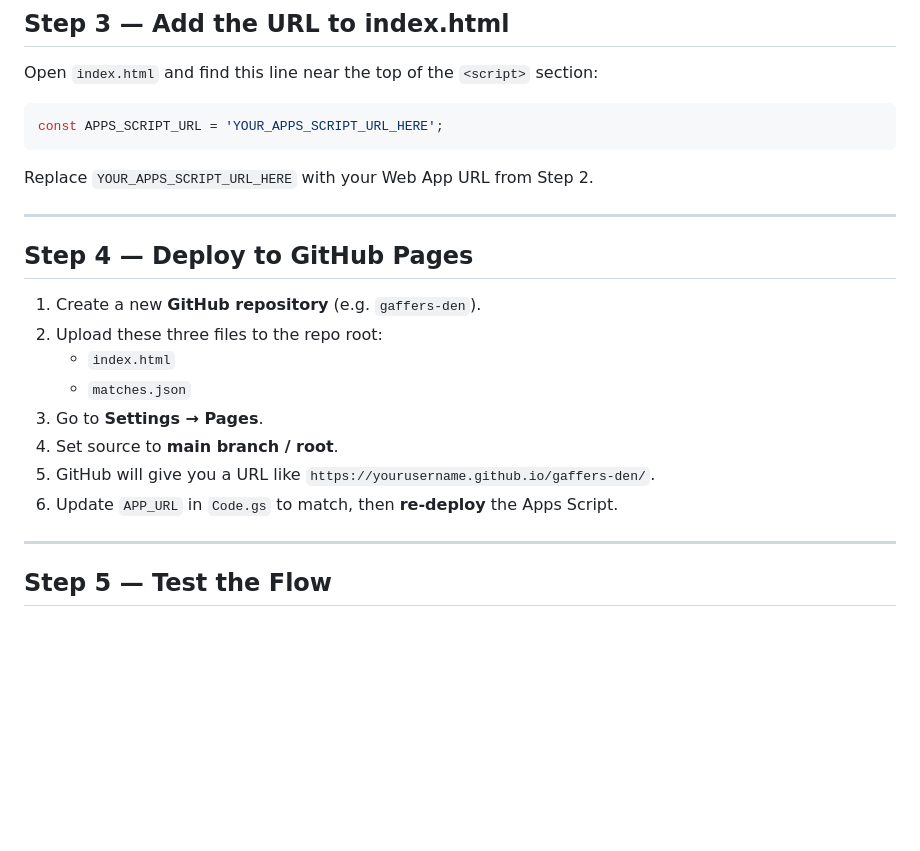
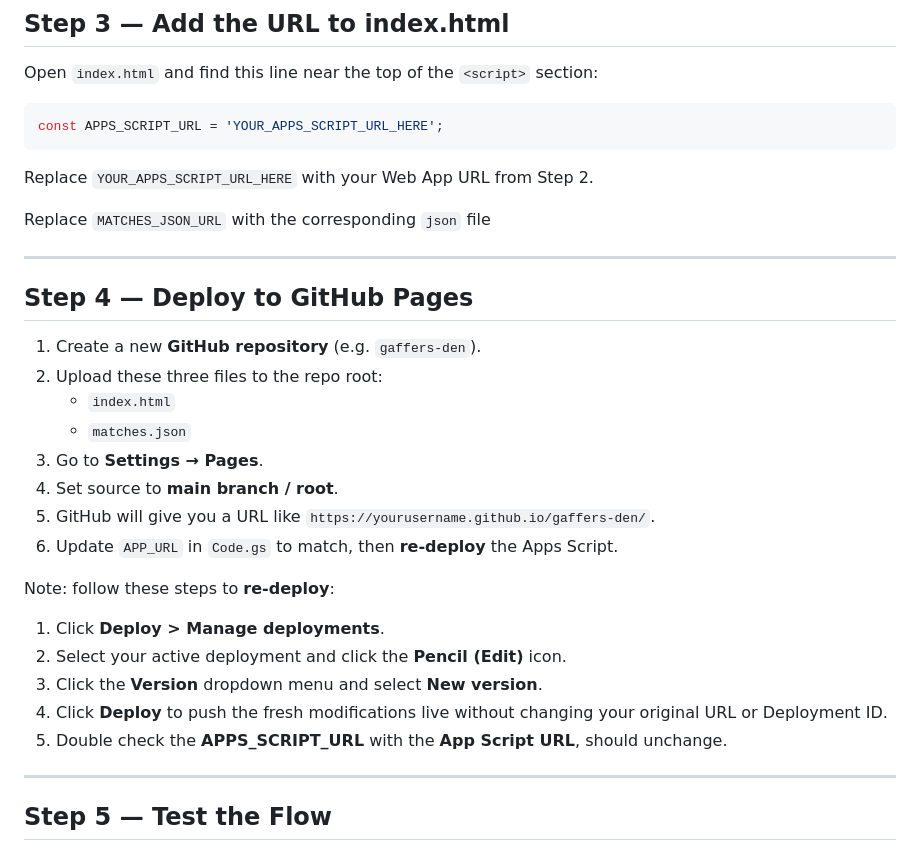
Before and after one commit to kiemhung95/trump2026, a Markdown page: SETUP.md, the part around one of its changes. Drawn GitHub-style; blank space fills up the shorter version.

```diff
--- a/SETUP.md
+++ b/SETUP.md
@@ -52,6 +52,8 @@ const APPS_SCRIPT_URL = 'YOUR_APPS_SCRIPT_URL_HERE';
 
 Replace `YOUR_APPS_SCRIPT_URL_HERE` with your Web App URL from Step 2.
 
+Replace `MATCHES_JSON_URL` with the corresponding `json` file
+
 ---
 
 ## Step 4 — Deploy to GitHub Pages
@@ -64,6 +66,13 @@ Replace `YOUR_APPS_SCRIPT_URL_HERE` with your Web App URL from Step 2.
 4. Set source to **main branch / root**.
 5. GitHub will give you a URL like `https://yourusername.github.io/gaffers-den/`.
 6. Update `APP_URL` in `Code.gs` to match, then **re-deploy** the Apps Script.
+
+Note: follow these steps to **re-deploy**:
+1. Click **Deploy > Manage deployments**.
+2. Select your active deployment and click the **Pencil (Edit)** icon.
+3. Click the **Version** dropdown menu and select **New version**.
+4. Click **Deploy** to push the fresh modifications live without changing your original URL or Deployment ID.
+5. Double check the **APPS_SCRIPT_URL** with the **App Script URL**, should unchange.
 
 ---
 
```
Also changed, not shown: other parts of SETUP.md (+22 -21 lines).
